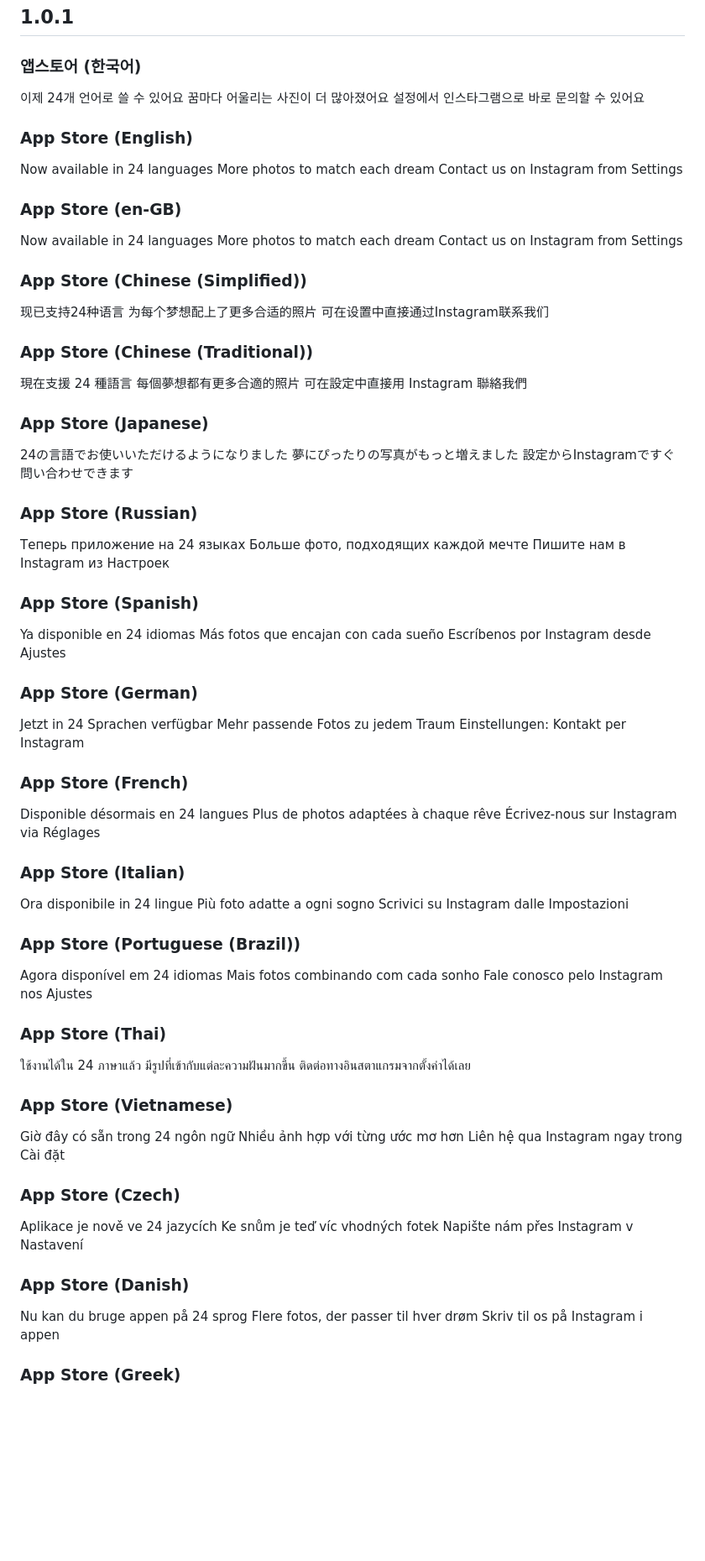
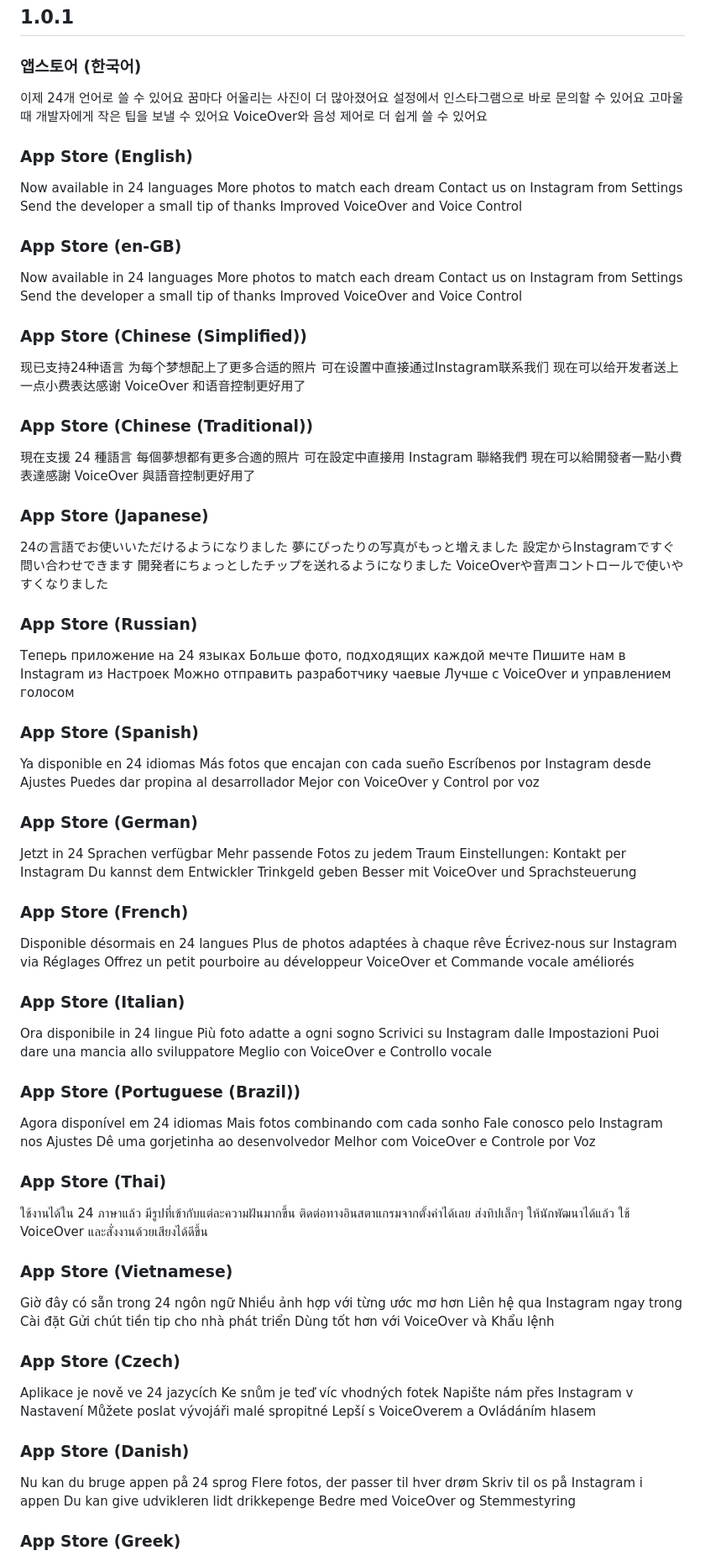
Before and after one commit to M1zz/BucketClimb, a Markdown page: RELEASE_NOTES.md, the part around one of its changes. Shown at 84% size. Rendered like a GitHub page; blank space fills up the shorter version.

Commit message:
릴리즈노트 1.0.1: 팁, 손쉬운 사용 등 모든 언어
Co-Authored-By: Claude Opus 5.5 <noreply@anthropic.com>

```diff
--- a/RELEASE_NOTES.md
+++ b/RELEASE_NOTES.md
@@ -7,96 +7,128 @@
 이제 24개 언어로 쓸 수 있어요
 꿈마다 어울리는 사진이 더 많아졌어요
 설정에서 인스타그램으로 바로 문의할 수 있어요
+고마울 때 개발자에게 작은 팁을 보낼 수 있어요
+VoiceOver와 음성 제어로 더 쉽게 쓸 수 있어요
 
 ### App Store (English)
 
 Now available in 24 languages
 More photos to match each dream
 Contact us on Instagram from Settings
+Send the developer a small tip of thanks
+Improved VoiceOver and Voice Control
 
 ### App Store (en-GB)
 
 Now available in 24 languages
 More photos to match each dream
 Contact us on Instagram from Settings
+Send the developer a small tip of thanks
+Improved VoiceOver and Voice Control
 
 ### App Store (Chinese (Simplified))
 
 现已支持24种语言
 为每个梦想配上了更多合适的照片
 可在设置中直接通过Instagram联系我们
+现在可以给开发者送上一点小费表达感谢
+VoiceOver 和语音控制更好用了
 
 ### App Store (Chinese (Traditional))
 
 現在支援 24 種語言
 每個夢想都有更多合適的照片
 可在設定中直接用 Instagram 聯絡我們
+現在可以給開發者一點小費表達感謝
+VoiceOver 與語音控制更好用了
 
 ### App Store (Japanese)
 
 24の言語でお使いいただけるようになりました
 夢にぴったりの写真がもっと増えました
 設定からInstagramですぐ問い合わせできます
+開発者にちょっとしたチップを送れるようになりました
+VoiceOverや音声コントロールで使いやすくなりました
 
 ### App Store (Russian)
 
 Теперь приложение на 24 языках
 Больше фото, подходящих каждой мечте
 Пишите нам в Instagram из Настроек
+Можно отправить разработчику чаевые
+Лучше с VoiceOver и управлением голосом
 
 ### App Store (Spanish)
 
 Ya disponible en 24 idiomas
 Más fotos que encajan con cada sueño
 Escríbenos por Instagram desde Ajustes
+Puedes dar propina al desarrollador
+Mejor con VoiceOver y Control por voz
 
 ### App Store (German)
 
 Jetzt in 24 Sprachen verfügbar
 Mehr passende Fotos zu jedem Traum
 Einstellungen: Kontakt per Instagram
+Du kannst dem Entwickler Trinkgeld geben
+Besser mit VoiceOver und Sprachsteuerung
 
 ### App Store (French)
 
 Disponible désormais en 24 langues
 Plus de photos adaptées à chaque rêve
 Écrivez-nous sur Instagram via Réglages
+Offrez un petit pourboire au développeur
+VoiceOver et Commande vocale améliorés
 
 ### App Store (Italian)
 
 Ora disponibile in 24 lingue
 Più foto adatte a ogni sogno
 Scrivici su Instagram dalle Impostazioni
+Puoi dare una mancia allo sviluppatore
+Meglio con VoiceOver e Controllo vocale
 
 ### App Store (Portuguese (Brazil))
 
 Agora disponível em 24 idiomas
 Mais fotos combinando com cada sonho
 Fale conosco pelo Instagram nos Ajustes
+Dê uma gorjetinha ao desenvolvedor
+Melhor com VoiceOver e Controle por Voz
 
 ### App Store (Thai)
 
 ใช้งานได้ใน 24 ภาษาแล้ว
 มีรูปที่เข้ากับแต่ละความฝันมากขึ้น
 ติดต่อทางอินสตาแกรมจากตั้งค่าได้เลย
+ส่งทิปเล็กๆ ให้นักพัฒนาได้แล้ว
+ใช้ VoiceOver และสั่งงานด้วยเสียงได้ดีขึ้น
 
 ### App Store (Vietnamese)
 
 Giờ đây có sẵn trong 24 ngôn ngữ
 Nhiều ảnh hợp với từng ước mơ hơn
 Liên hệ qua Instagram ngay trong Cài đặt
+Gửi chút tiền tip cho nhà phát triển
+Dùng tốt hơn với VoiceOver và Khẩu lệnh
 
 ### App Store (Czech)
 
 Aplikace je nově ve 24 jazycích
 Ke snům je teď víc vhodných fotek
 Napište nám přes Instagram v Nastavení
+Můžete poslat vývojáři malé spropitné
+Lepší s VoiceOverem a Ovládáním hlasem
 
 ### App Store (Danish)
 
 Nu kan du bruge appen på 24 sprog
 Flere fotos, der passer til hver drøm
 Skriv til os på Instagram i appen
+Du kan give udvikleren lidt drikkepenge
+Bedre med VoiceOver og Stemmestyring
 
 ### App Store (Greek)
 
```
Also changed, not shown: other parts of RELEASE_NOTES.md (+16 -0 lines).
